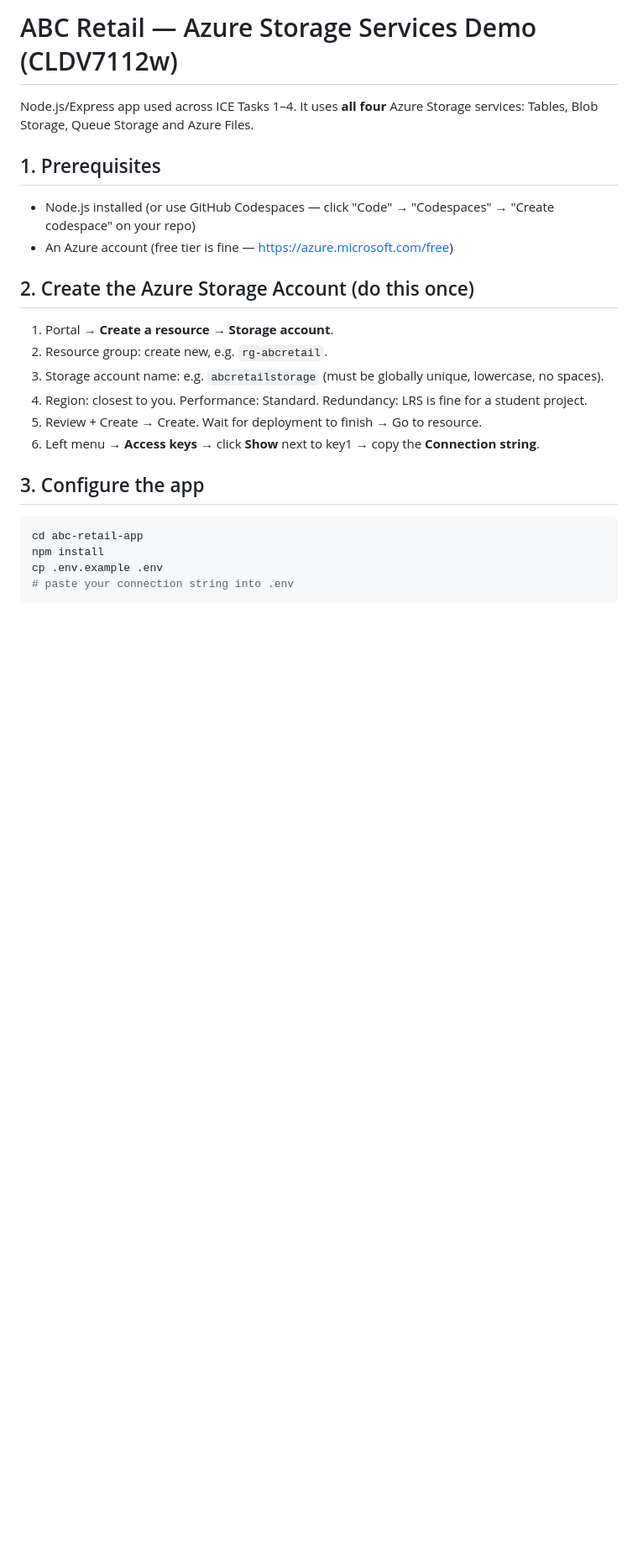
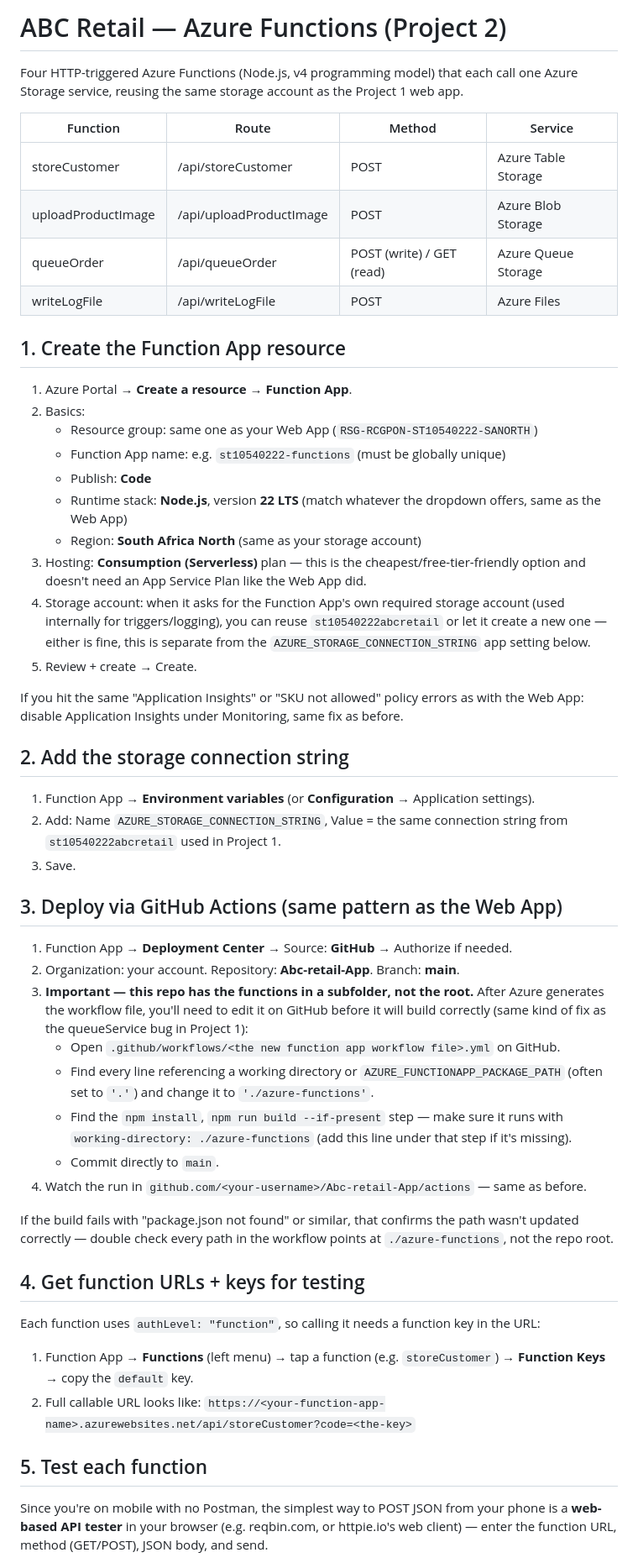
Before and after one commit to abdullahmuhy-pixel/Abc-retail-App, a Markdown page: README.md, the part around one of its changes. Shown at 84% size. GitHub-like rendering; blank space fills up the shorter version.

````diff
--- a/README.md
+++ b/README.md
@@ -1,26 +1,59 @@
-# ABC Retail — Azure Storage Services Demo (CLDV7112w)
+# ABC Retail — Azure Functions (Project 2)
 
-Node.js/Express app used across ICE Tasks 1–4. It uses **all four** Azure
-Storage services: Tables, Blob Storage, Queue Storage and Azure Files.
+Four HTTP-triggered Azure Functions (Node.js, v4 programming model) that
+each call one Azure Storage service, reusing the same storage account as
+the Project 1 web app.
 
-## 1. Prerequisites
+| Function | Route | Method | Service |
+|---|---|---|---|
+| storeCustomer | /api/storeCustomer | POST | Azure Table Storage |
+| uploadProductImage | /api/uploadProductImage | POST | Azure Blob Storage |
+| queueOrder | /api/queueOrder | POST (write) / GET (read) | Azure Queue Storage |
+| writeLogFile | /api/writeLogFile | POST | Azure Files |
 
-- Node.js installed (or use GitHub Codespaces — click "Code" → "Codespaces" → "Create codespace" on your repo)
-- An Azure account (free tier is fine — https://azure.microsoft.com/free)
+## 1. Create the Function App resource
 
-## 2. Create the Azure Storage Account (do this once)
+1. Azure Portal → **Create a resource** → **Function App**.
+2. Basics:
+   - Resource group: same one as your Web App (`RSG-RCGPON-ST10540222-SANORTH`)
+   - Function App name: e.g. `st10540222-functions` (must be globally unique)
+   - Publish: **Code**
+   - Runtime stack: **Node.js**, version **22 LTS** (match whatever the dropdown offers, same as the Web App)
+   - Region: **South Africa North** (same as your storage account)
+3. Hosting: **Consumption (Serverless)** plan — this is the cheapest/free-tier-friendly option and doesn't need an App Service Plan like the Web App did.
+4. Storage account: when it asks for the Function App's own required storage account (used internally for triggers/logging), you can reuse `st10540222abcretail` or let it create a new one — either is fine, this is separate from the `AZURE_STORAGE_CONNECTION_STRING` app setting below.
+5. Review + create → Create.
 
-1. Portal → **Create a resource** → **Storage account**.
-2. Resource group: create new, e.g. `rg-abcretail`.
-3. Storage account name: e.g. `abcretailstorage` (must be globally unique, lowercase, no spaces).
-4. Region: closest to you. Performance: Standard. Redundancy: LRS is fine for a student project.
-5. Review + Create → Create. Wait for deployment to finish → Go to resource.
-6. Left menu → **Access keys** → click **Show** next to key1 → copy the **Connection string**.
+If you hit the same "Application Insights" or "SKU not allowed" policy errors as with the Web App: disable Application Insights under Monitoring, same fix as before.
 
-## 3. Configure the app
+## 2. Add the storage connection string
 
-```bash
-cd abc-retail-app
-npm install
-cp .env.example .env
-# paste your connection string into .env
+1. Function App → **Environment variables** (or **Configuration** → Application settings).
+2. Add: Name `AZURE_STORAGE_CONNECTION_STRING`, Value = the same connection string from `st10540222abcretail` used in Project 1.
+3. Save.
+
+## 3. Deploy via GitHub Actions (same pattern as the Web App)
+
+1. Function App → **Deployment Center** → Source: **GitHub** → Authorize if needed.
+2. Organization: your account. Repository: **Abc-retail-App**. Branch: **main**.
+3. **Important — this repo has the functions in a subfolder, not the root.** After Azure generates the workflow file, you'll need to edit it on GitHub before it will build correctly (same kind of fix as the queueService bug in Project 1):
+   - Open `.github/workflows/<the new function app workflow file>.yml` on GitHub.
+   - Find every line referencing a working directory or `AZURE_FUNCTIONAPP_PACKAGE_PATH` (often set to `'.'`) and change it to `'./azure-functions'`.
+   - Find the `npm install`, `npm run build --if-present` step — make sure it runs with `working-directory: ./azure-functions` (add this line under that step if it's missing).
+   - Commit directly to `main`.
+4. Watch the run in `github.com/<your-username>/Abc-retail-App/actions` — same as before.
+
+If the build fails with "package.json not found" or similar, that confirms the path wasn't updated correctly — double check every path in the workflow points at `./azure-functions`, not the repo root.
+
+## 4. Get function URLs + keys for testing
+
+Each function uses `authLevel: "function"`, so calling it needs a function key in the URL:
+
+1. Function App → **Functions** (left menu) → tap a function (e.g. `storeCustomer`) → **Function Keys** → copy the `default` key.
+2. Full callable URL looks like:
+   `https://<your-function-app-name>.azurewebsites.net/api/storeCustomer?code=<the-key>`
+
+## 5. Test each function
+
+Since you're on mobile with no Postman, the simplest way to POST JSON from your phone is a **web-based API tester** in your browser (e.g. reqbin.com, or httpie.io's web client) — enter the function URL, method (GET/POST), JSON body, and send.
+
````
Also changed, not shown: other parts of README.md (+12 -81 lines).
